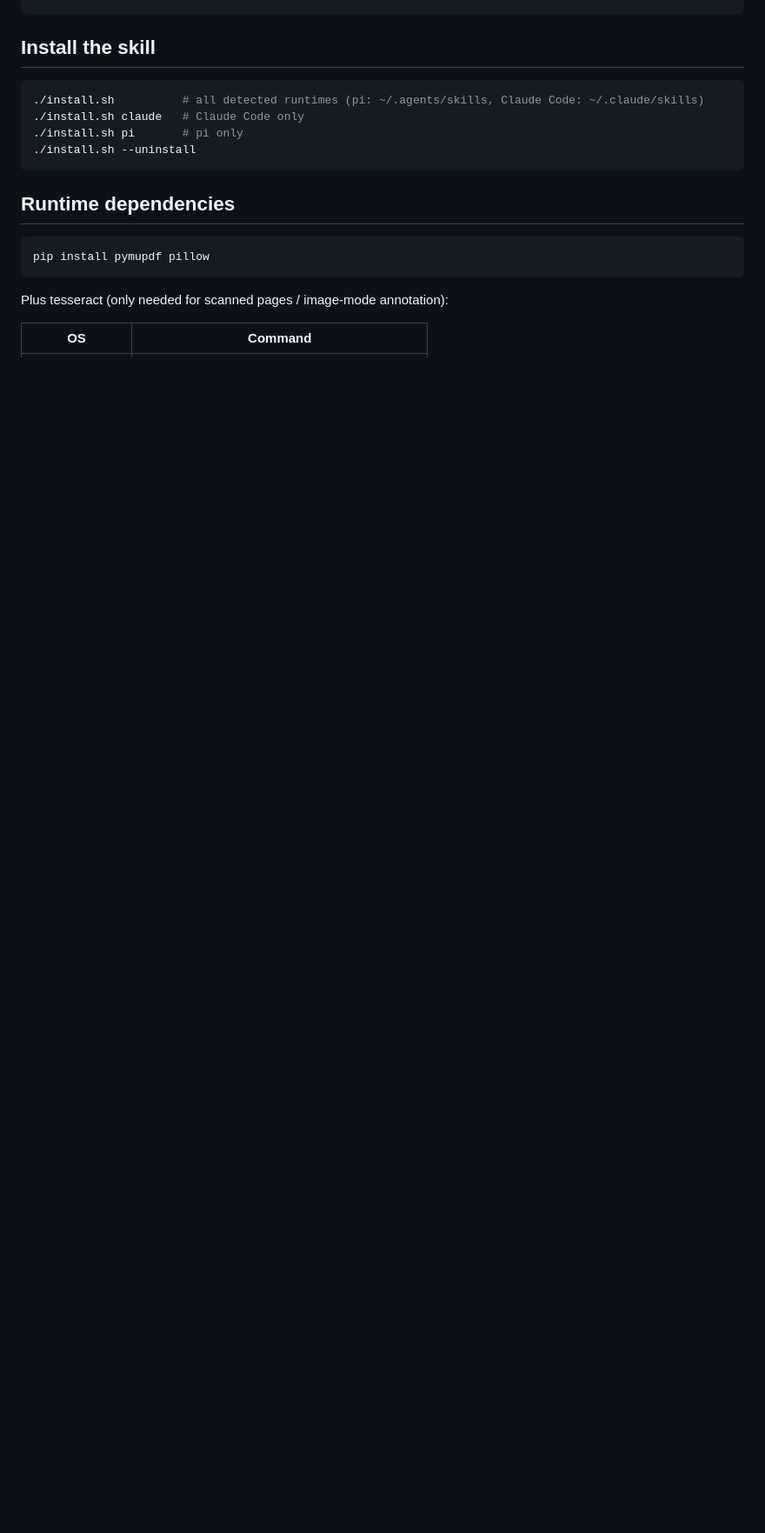
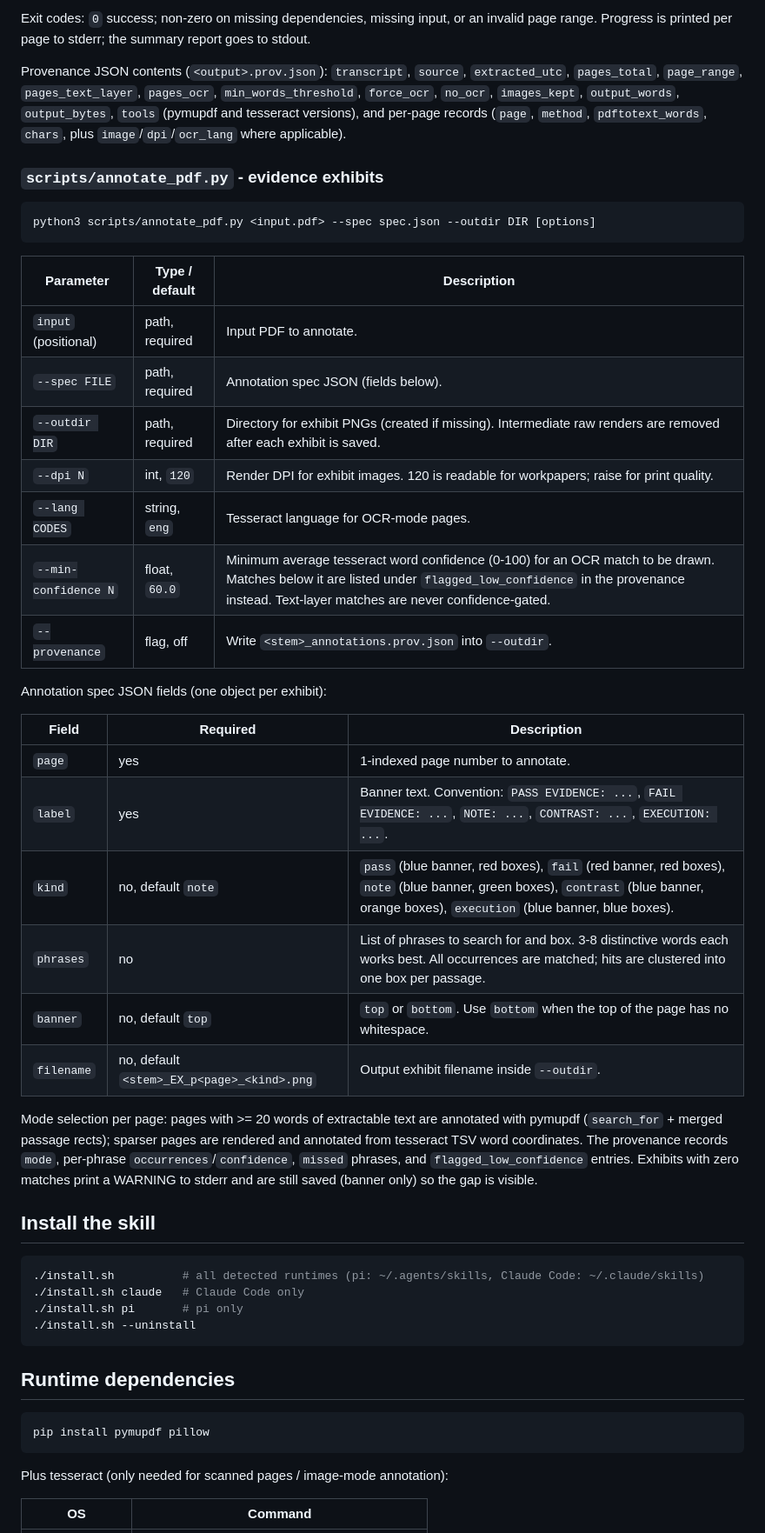
Before and after one commit to audit-brands/lumenpdf, a Markdown page: README.md, the part around one of its changes. Shown at 87% size. GitHub-like rendering; blank space fills up the shorter version.

````diff
--- a/README.md
+++ b/README.md
@@ -22,3 +49,45 @@ install.sh                    # deploy to agent skill directories
+Exit codes: `0` success; non-zero on missing dependencies, missing input, or an invalid page range. Progress is printed per page to stderr; the summary report goes to stdout.
+
+Provenance JSON contents (`<output>.prov.json`): `transcript`, `source`,
+`extracted_utc`, `pages_total`, `page_range`, `pages_text_layer`, `pages_ocr`,
+`min_words_threshold`, `force_ocr`, `no_ocr`, `images_kept`, `output_words`,
+`output_bytes`, `tools` (pymupdf and tesseract versions), and per-page records
+(`page`, `method`, `pdftotext_words`, `chars`, plus `image`/`dpi`/`ocr_lang`
+where applicable).
+
+### `scripts/annotate_pdf.py` - evidence exhibits
+
+```
+python3 scripts/annotate_pdf.py <input.pdf> --spec spec.json --outdir DIR [options]
+```
+
+| Parameter | Type / default | Description |
+|---|---|---|
+| `input` (positional) | path, required | Input PDF to annotate. |
+| `--spec FILE` | path, required | Annotation spec JSON (fields below). |
+| `--outdir DIR` | path, required | Directory for exhibit PNGs (created if missing). Intermediate raw renders are removed after each exhibit is saved. |
+| `--dpi N` | int, `120` | Render DPI for exhibit images. 120 is readable for workpapers; raise for print quality. |
+| `--lang CODES` | string, `eng` | Tesseract language for OCR-mode pages. |
+| `--min-confidence N` | float, `60.0` | Minimum average tesseract word confidence (0-100) for an OCR match to be drawn. Matches below it are listed under `flagged_low_confidence` in the provenance instead. Text-layer matches are never confidence-gated. |
+| `--provenance` | flag, off | Write `<stem>_annotations.prov.json` into `--outdir`. |
+
+Annotation spec JSON fields (one object per exhibit):
+
+| Field | Required | Description |
+|---|---|---|
+| `page` | yes | 1-indexed page number to annotate. |
+| `label` | yes | Banner text. Convention: `PASS EVIDENCE: ...`, `FAIL EVIDENCE: ...`, `NOTE: ...`, `CONTRAST: ...`, `EXECUTION: ...`. |
+| `kind` | no, default `note` | `pass` (blue banner, red boxes), `fail` (red banner, red boxes), `note` (blue banner, green boxes), `contrast` (blue banner, orange boxes), `execution` (blue banner, blue boxes). |
+| `phrases` | no | List of phrases to search for and box. 3-8 distinctive words each works best. All occurrences are matched; hits are clustered into one box per passage. |
+| `banner` | no, default `top` | `top` or `bottom`. Use `bottom` when the top of the page has no whitespace. |
+| `filename` | no, default `<stem>_EX_p<page>_<kind>.png` | Output exhibit filename inside `--outdir`. |
+
+Mode selection per page: pages with >= 20 words of extractable text are
+annotated with pymupdf (`search_for` + merged passage rects); sparser pages
+are rendered and annotated from tesseract TSV word coordinates. The provenance
+records `mode`, per-phrase `occurrences`/`confidence`, `missed` phrases, and
+`flagged_low_confidence` entries. Exhibits with zero matches print a WARNING
+to stderr and are still saved (banner only) so the gap is visible.
 
 ## Install the skill
 
````
Also changed, not shown: other parts of README.md (+27 -0 lines), SKILL.md (+3 -2 lines).
